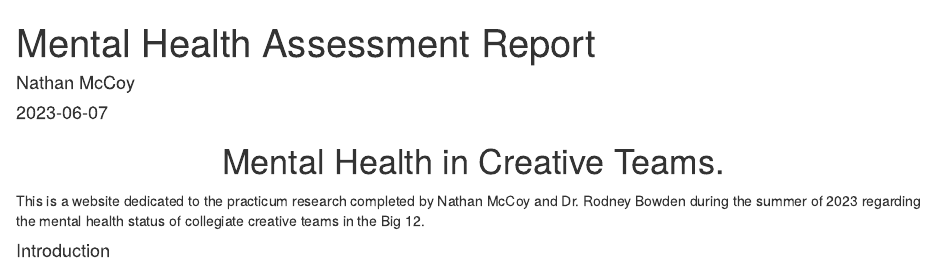
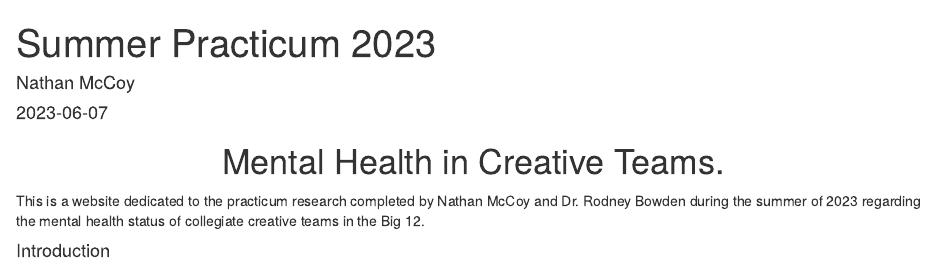
Before and after one commit to thatfishinguy/Masters-Summer-Practicum-2023, an R Markdown document (Mental Health Script.Rmd): the page in a window 1100 px wide, from its top. Rendered offline with R 4.5, knitr and Pandoc, with nearby package versions; both versions are drawn in the output format of the newer one.

Commit message:
Update Mental Health Script.Rmd

```diff
--- a/Mental Health Script.Rmd
+++ b/Mental Health Script.Rmd
@@ -1,11 +1,11 @@
 ---
-title: "Mental Health Assessment Report"
+title: "Summer Practicum 2023"
 author: "Nathan McCoy"
 date: "2023-06-07"
 output:
-  pdf_document: default
   html_document:
     df_print: paged
+  pdf_document: default
   bibliography: MPH_Practicum_2023.bib
 ---
 
```
